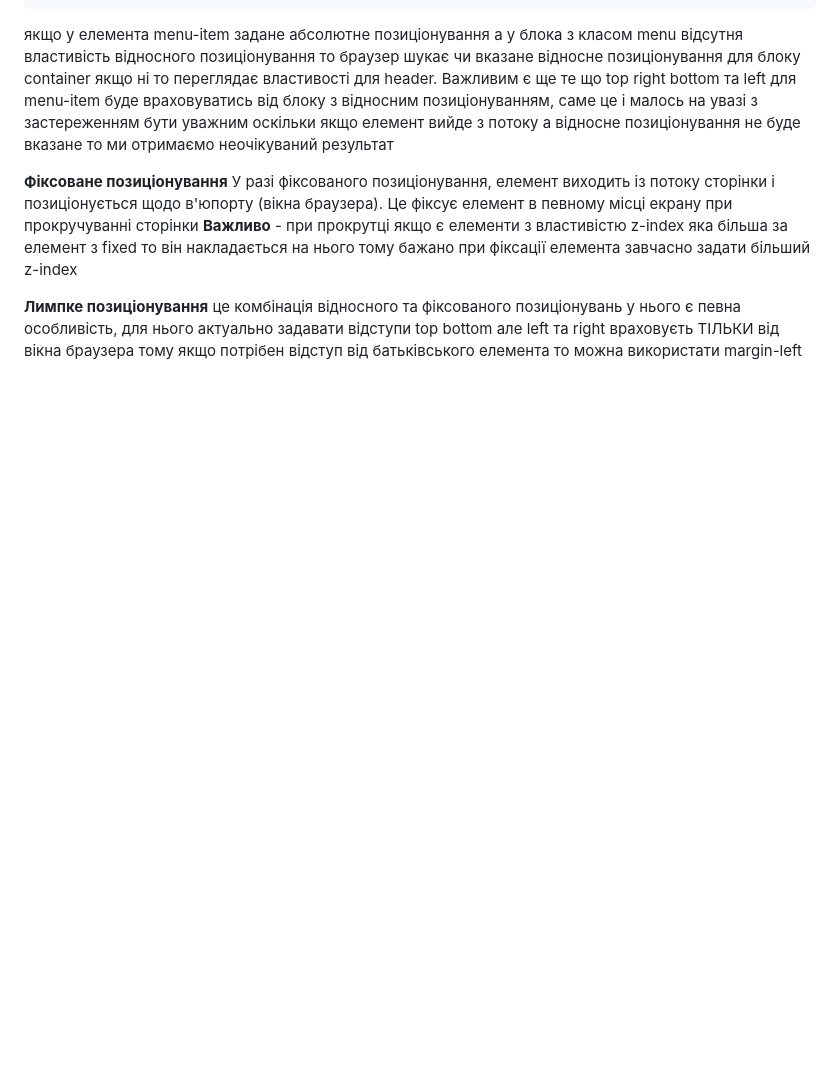
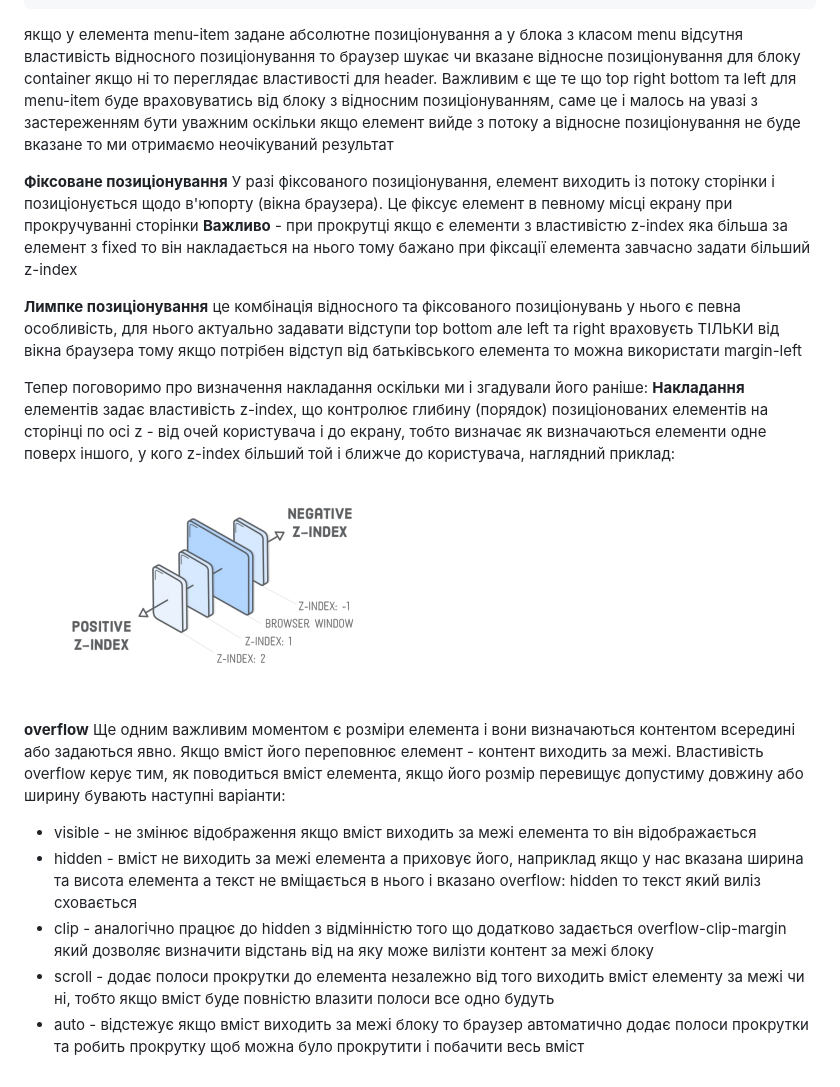
Before and after one commit to demiusdelph-developer/genius-project, a Markdown page: module-12/readme.md, the part around the change. Drawn GitHub-style; pictures changed too: module-12/imgs/zindex.png (added); blank space fills up the shorter version.

```diff
--- a/module-12/readme.md
+++ b/module-12/readme.md
@@ -37,3 +37,18 @@
 
 **Лимпке позиціонування**
 це комбінація відносного та фіксованого позиціонувань у нього є певна особливість, для нього актуально задавати відступи top bottom але left та right враховуєть ТІЛЬКИ від вікна браузера тому якщо потрібен відступ від батьківського елемента то можна використати margin-left
+
+
+Тепер поговоримо про визначення накладання оскільки ми і згадували його раніше:
+**Накладання** елементів задає властивість z-index, що контролює глибину (порядок) позиціонованих елементів на сторінці по осі z - від очей користувача і до екрану, тобто визначає як визначаються елементи одне поверх іншого, у кого z-index більший той і ближче до користувача, наглядний приклад:<br>
+
+![block](https://github.com/demiusdelph-developer/genius-project/blob/modules/module-12/imgs/zindex.png)<br>
+
+**overflow**
+Ще одним важливим моментом є розміри елемента і вони визначаються контентом всередині або задаються явно. Якщо вміст його переповнює елемент - контент виходить за межі. Властивість overflow керує тим, як поводиться вміст елемента, якщо його розмір перевищує допустиму довжину або ширину бувають наступні варіанти:
+
+- visible - не змінює відображення якщо вміст виходить за межі елемента то він відображається
+- hidden - вміст не виходить за межі елемента а приховує його, наприклад якщо у нас вказана ширина та висота елемента а текст не вміщається в нього і вказано overflow: hidden то текст який виліз сховається
+- clip - аналогічно працює до hidden з відмінністю того що додатково задається overflow-clip-margin який дозволяє визначити відстань від на яку може вилізти контент за межі блоку
+- scroll - додає полоси прокрутки до елемента незалежно від того виходить вміст елементу за межі чи ні, тобто якщо вміст буде повністю влазити полоси все одно будуть
+- auto - відстежує якщо вміст виходить за межі блоку то браузер автоматично додає полоси прокрутки та робить прокрутку щоб можна було прокрутити і побачити весь вміст
```
